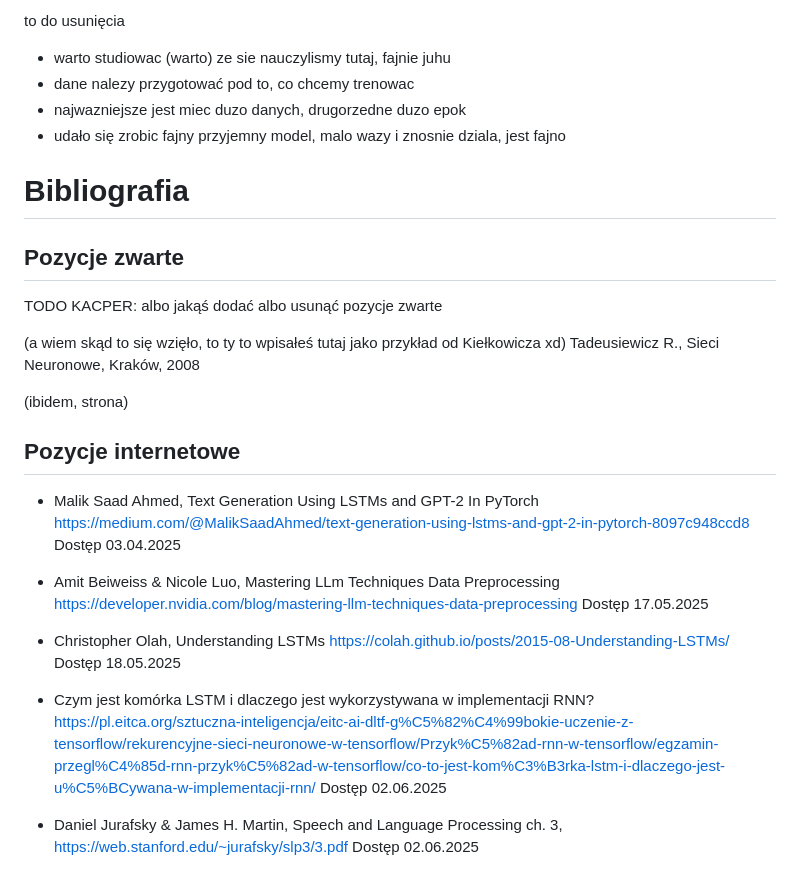
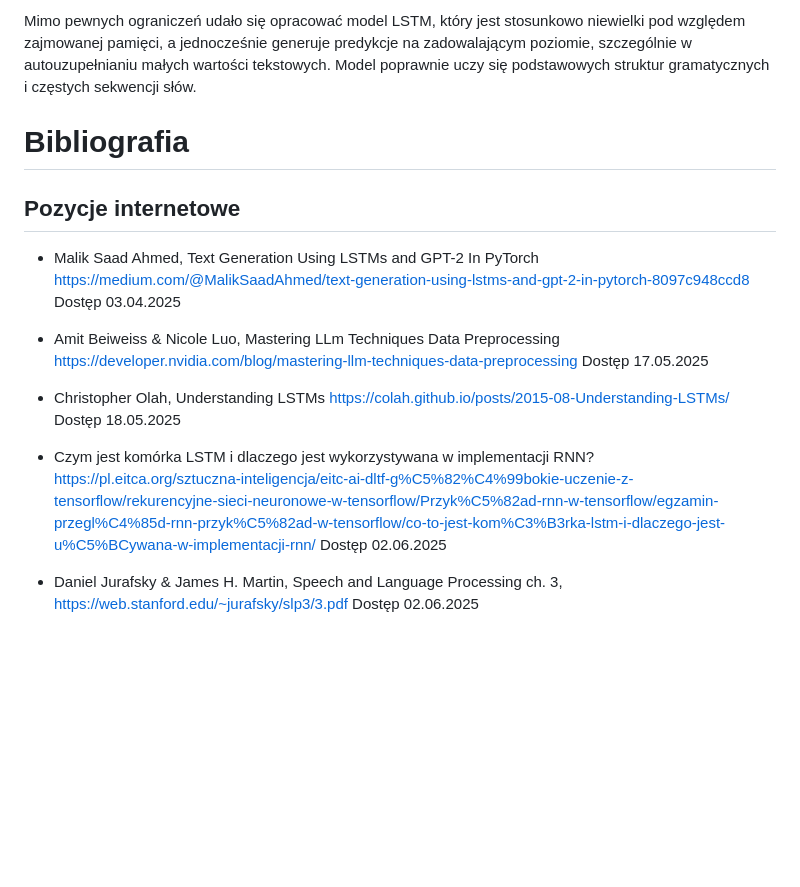
Before and after one commit to Sweetoos/ai-projekt-uni, a Markdown page: notes.md, the part around one of its changes. Drawn GitHub-style; blank space fills up the shorter version.

Commit message:
docs: reformat, remove unnecessary text, add repo link

```diff
--- a/notes.md
+++ b/notes.md
@@ -288,38 +475,28 @@ Mimo pewnych ograniczeń udało się opracować model LSTM, który jest stosunko
 
-to do usunięcia
-- warto studiowac (warto) ze sie nauczylismy tutaj, fajnie juhu
-- dane nalezy przygotować pod to, co chcemy trenowac
-- najwazniejsze jest miec duzo danych, drugorzedne duzo epok
-- udało się zrobic fajny przyjemny model, malo wazy i znosnie dziala, jest fajno
+Mimo pewnych ograniczeń udało się opracować model LSTM, który jest stosunkowo
+niewielki pod względem zajmowanej pamięci, a jednocześnie generuje predykcje na
+zadowalającym poziomie, szczególnie w autouzupełnianiu małych wartości
+tekstowych. Model poprawnie uczy się podstawowych struktur gramatycznych i
+częstych sekwencji słów.
 
 # Bibliografia
-
-## Pozycje zwarte
-
-TODO KACPER: albo jakąś dodać albo usunąć pozycje zwarte
-
-(a wiem skąd to się wzięło, to ty to wpisałeś tutaj jako przykład od Kiełkowicza xd)
-Tadeusiewicz R., Sieci Neuronowe, Kraków, 2008
-
-(ibidem, strona)
 
 ## Pozycje internetowe
 
 - Malik Saad Ahmed, Text Generation Using LSTMs and GPT-2 In PyTorch
-https://medium.com/@MalikSaadAhmed/text-generation-using-lstms-and-gpt-2-in-pytorch-8097c948ccd8
-Dostęp 03.04.2025
+  https://medium.com/@MalikSaadAhmed/text-generation-using-lstms-and-gpt-2-in-pytorch-8097c948ccd8
+  Dostęp 03.04.2025
 
 - Amit Beiweiss & Nicole Luo, Mastering LLm Techniques Data Preprocessing
-https://developer.nvidia.com/blog/mastering-llm-techniques-data-preprocessing
-Dostęp 17.05.2025
+  https://developer.nvidia.com/blog/mastering-llm-techniques-data-preprocessing
+  Dostęp 17.05.2025
 
 - Christopher Olah, Understanding LSTMs
-https://colah.github.io/posts/2015-08-Understanding-LSTMs/
-Dostęp 18.05.2025
+  https://colah.github.io/posts/2015-08-Understanding-LSTMs/ Dostęp 18.05.2025
 
 - Czym jest komórka LSTM i dlaczego jest wykorzystywana w implementacji RNN?
-https://pl.eitca.org/sztuczna-inteligencja/eitc-ai-dltf-g%C5%82%C4%99bokie-uczenie-z-tensorflow/rekurencyjne-sieci-neuronowe-w-tensorflow/Przyk%C5%82ad-rnn-w-tensorflow/egzamin-przegl%C4%85d-rnn-przyk%C5%82ad-w-tensorflow/co-to-jest-kom%C3%B3rka-lstm-i-dlaczego-jest-u%C5%BCywana-w-implementacji-rnn/
-Dostęp 02.06.2025
+  https://pl.eitca.org/sztuczna-inteligencja/eitc-ai-dltf-g%C5%82%C4%99bokie-uczenie-z-tensorflow/rekurencyjne-sieci-neuronowe-w-tensorflow/Przyk%C5%82ad-rnn-w-tensorflow/egzamin-przegl%C4%85d-rnn-przyk%C5%82ad-w-tensorflow/co-to-jest-kom%C3%B3rka-lstm-i-dlaczego-jest-u%C5%BCywana-w-implementacji-rnn/
+  Dostęp 02.06.2025
 
-- Daniel Jurafsky & James H. Martin, Speech and Language Processing ch. 3, https://web.stanford.edu/~jurafsky/slp3/3.pdf
-Dostęp 02.06.2025
+- Daniel Jurafsky & James H. Martin, Speech and Language Processing ch. 3,
+  https://web.stanford.edu/~jurafsky/slp3/3.pdf Dostęp 02.06.2025
```
Also changed, not shown: other parts of notes.md (+277 -90 lines).
